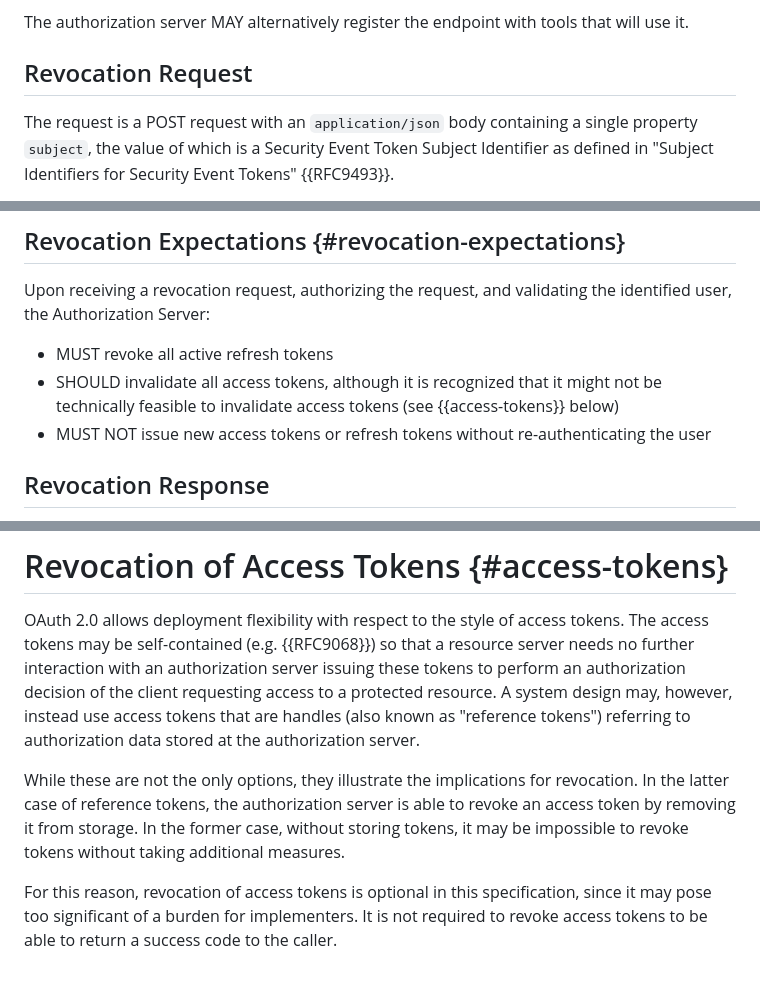
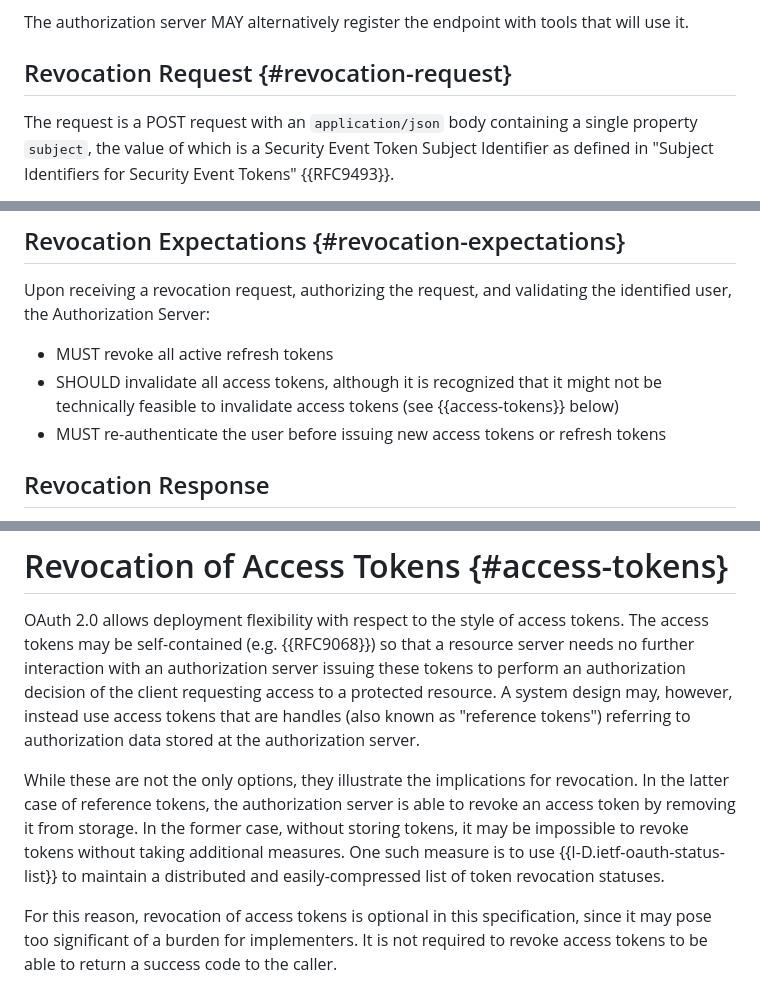
Before and after one commit to aaronpk/draft-parecki-oauth-global-token-revocation, a Markdown page: draft-parecki-oauth-global-token-revocation.md, 3 parts joined by grey strips. Rendered like a GitHub page.

```diff
--- a/draft-parecki-oauth-global-token-revocation.md
+++ b/draft-parecki-oauth-global-token-revocation.md
@@ -111,7 +112,7 @@ If the authorization server supports OAuth Server Metadata ({{RFC8414}}), the au
 The authorization server MAY alternatively register the endpoint with tools that will use it.
 
 
-## Revocation Request
+## Revocation Request {#revocation-request}
 
 The request is a POST request with an `application/json` body containing a single property `subject`, the value of which is a Security Event Token Subject Identifier as defined in "Subject Identifiers for Security Event Tokens" {{RFC9493}}.
 
@@ -169,7 +170,7 @@ Upon receiving a revocation request, authorizing the request, and validating the
 
 * MUST revoke all active refresh tokens
 * SHOULD invalidate all access tokens, although it is recognized that it might not be technically feasible to invalidate access tokens (see {{access-tokens}} below)
-* MUST NOT issue new access tokens or refresh tokens without re-authenticating the user
+* MUST re-authenticate the user before issuing new access tokens or refresh tokens
 
 
 ## Revocation Response
@@ -204,7 +205,7 @@ referring to authorization data stored at the authorization server.
 
 While these are not the only options, they illustrate the
 implications for revocation.  In the latter case of reference tokens, the authorization
-server is able to revoke an access token by removing it from storage. In the former case, without storing tokens, it may be impossible to revoke tokens without taking additional measures.
+server is able to revoke an access token by removing it from storage. In the former case, without storing tokens, it may be impossible to revoke tokens without taking additional measures. One such measure is to use {{I-D.ietf-oauth-status-list}} to maintain a distributed and easily-compressed list of token revocation statuses.
 
 For this reason, revocation of access tokens is optional in this specification, since it may pose too significant of a burden for implementers. It is not required to revoke access tokens to be able to return a success code to the caller.
 
```
Also changed, not shown: other parts of draft-parecki-oauth-global-token-revocation.md (+27 -3 lines).
